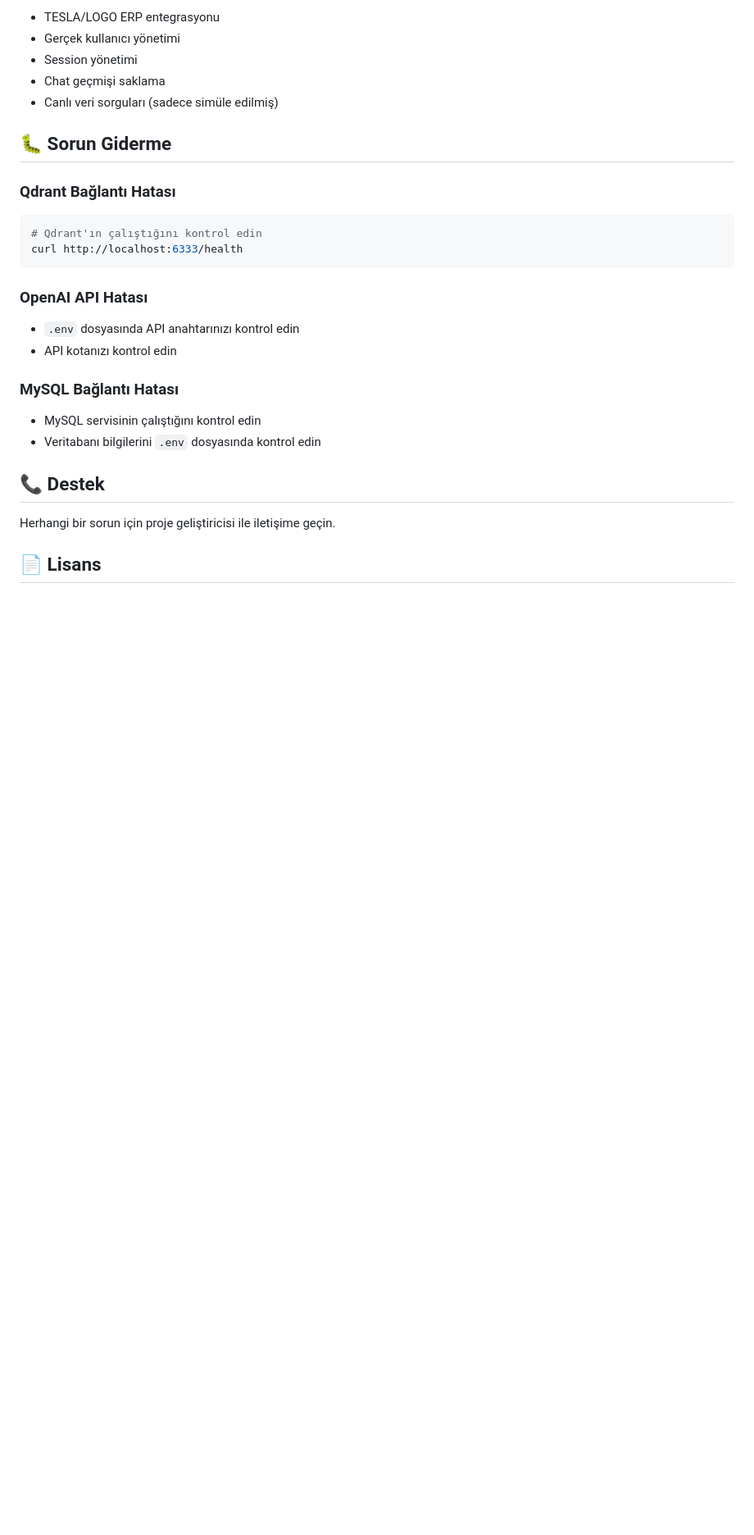
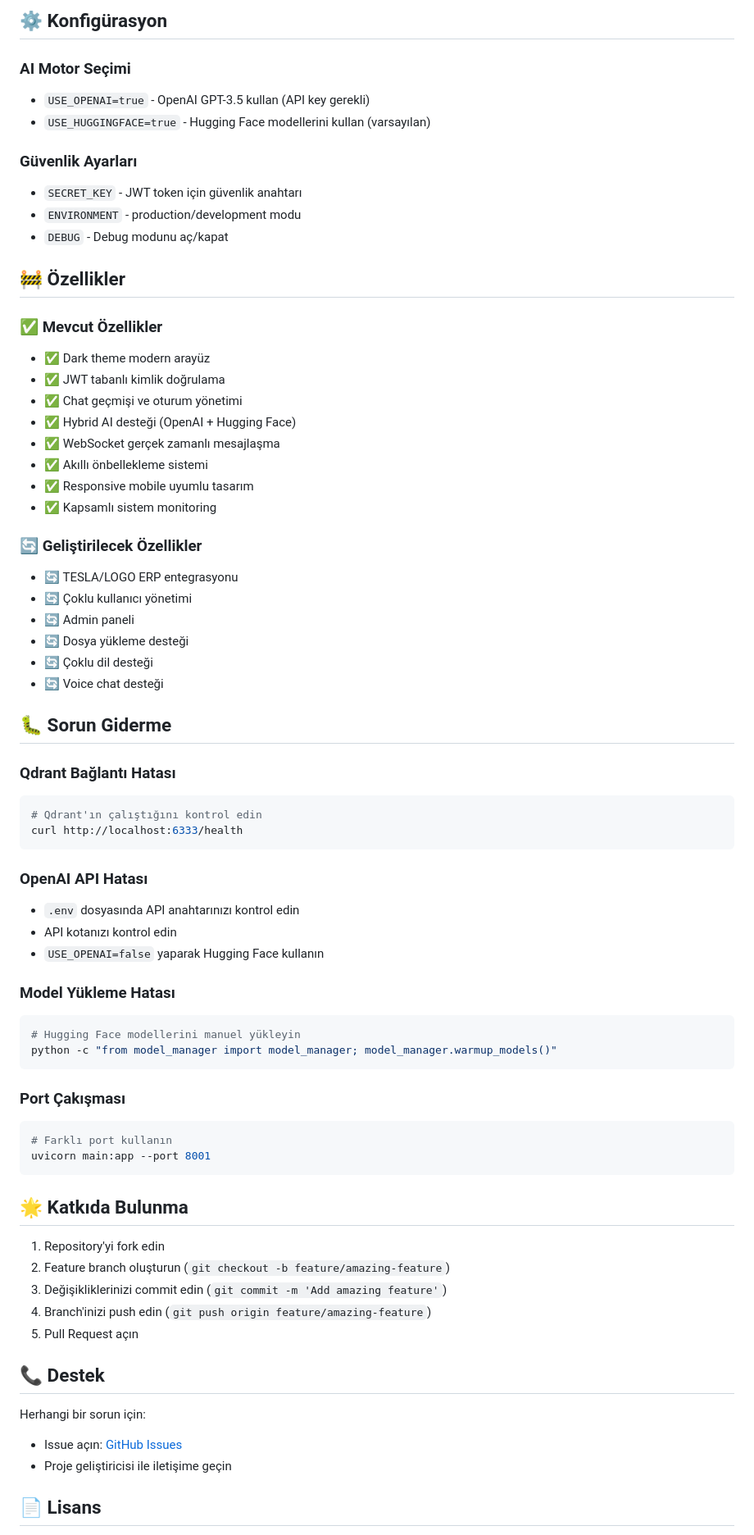
Before and after one commit to Bariskosee/MefapexChatBox, a Markdown page: README.md, the part around one of its changes. Shown at 82% size. Drawn GitHub-style; blank space fills up the shorter version.

````diff
--- a/README.md
+++ b/README.md
@@ -145,9 +176,34 @@ Bu bir prototiptir ve aşağıdaki özellikler henüz implementasyona dahil değ
 
-- TESLA/LOGO ERP entegrasyonu
-- Gerçek kullanıcı yönetimi
-- Session yönetimi
-- Chat geçmişi saklama
-- Canlı veri sorguları (sadece simüle edilmiş)
+## ⚙️ Konfigürasyon
+
+### AI Motor Seçimi
+- `USE_OPENAI=true` - OpenAI GPT-3.5 kullan (API key gerekli)
+- `USE_HUGGINGFACE=true` - Hugging Face modellerini kullan (varsayılan)
+
+### Güvenlik Ayarları
+- `SECRET_KEY` - JWT token için güvenlik anahtarı
+- `ENVIRONMENT` - production/development modu
+- `DEBUG` - Debug modunu aç/kapat
+
+## 🚧 Özellikler
+
+### ✅ Mevcut Özellikler
+- ✅ Dark theme modern arayüz
+- ✅ JWT tabanlı kimlik doğrulama
+- ✅ Chat geçmişi ve oturum yönetimi
+- ✅ Hybrid AI desteği (OpenAI + Hugging Face)
+- ✅ WebSocket gerçek zamanlı mesajlaşma
+- ✅ Akıllı önbellekleme sistemi
+- ✅ Responsive mobile uyumlu tasarım
+- ✅ Kapsamlı sistem monitoring
+
+### 🔄 Geliştirilecek Özellikler
+- 🔄 TESLA/LOGO ERP entegrasyonu
+- 🔄 Çoklu kullanıcı yönetimi
+- 🔄 Admin paneli
+- 🔄 Dosya yükleme desteği
+- 🔄 Çoklu dil desteği
+- 🔄 Voice chat desteği
 
 ## 🐛 Sorun Giderme
 
@@ -160,14 +216,33 @@ curl http://localhost:6333/health
 ### OpenAI API Hatası
 - `.env` dosyasında API anahtarınızı kontrol edin
 - API kotanızı kontrol edin
+- `USE_OPENAI=false` yaparak Hugging Face kullanın
 
-### MySQL Bağlantı Hatası
-- MySQL servisinin çalıştığını kontrol edin
-- Veritabanı bilgilerini `.env` dosyasında kontrol edin
+### Model Yükleme Hatası
+```bash
+# Hugging Face modellerini manuel yükleyin
+python -c "from model_manager import model_manager; model_manager.warmup_models()"
+```
+
+### Port Çakışması
+```bash
+# Farklı port kullanın
+uvicorn main:app --port 8001
+```
+
+## 🌟 Katkıda Bulunma
+
+1. Repository'yi fork edin
+2. Feature branch oluşturun (`git checkout -b feature/amazing-feature`)
+3. Değişikliklerinizi commit edin (`git commit -m 'Add amazing feature'`)
+4. Branch'inizi push edin (`git push origin feature/amazing-feature`)
+5. Pull Request açın
 
 ## 📞 Destek
 
-Herhangi bir sorun için proje geliştiricisi ile iletişime geçin.
+Herhangi bir sorun için:
+- Issue açın: [GitHub Issues](https://github.com/Bariskosee/MefapexChatBox/issues)
+- Proje geliştiricisi ile iletişime geçin
 
 ## 📄 Lisans
 
````
Also changed, not shown: other parts of README.md (+93 -58 lines).
